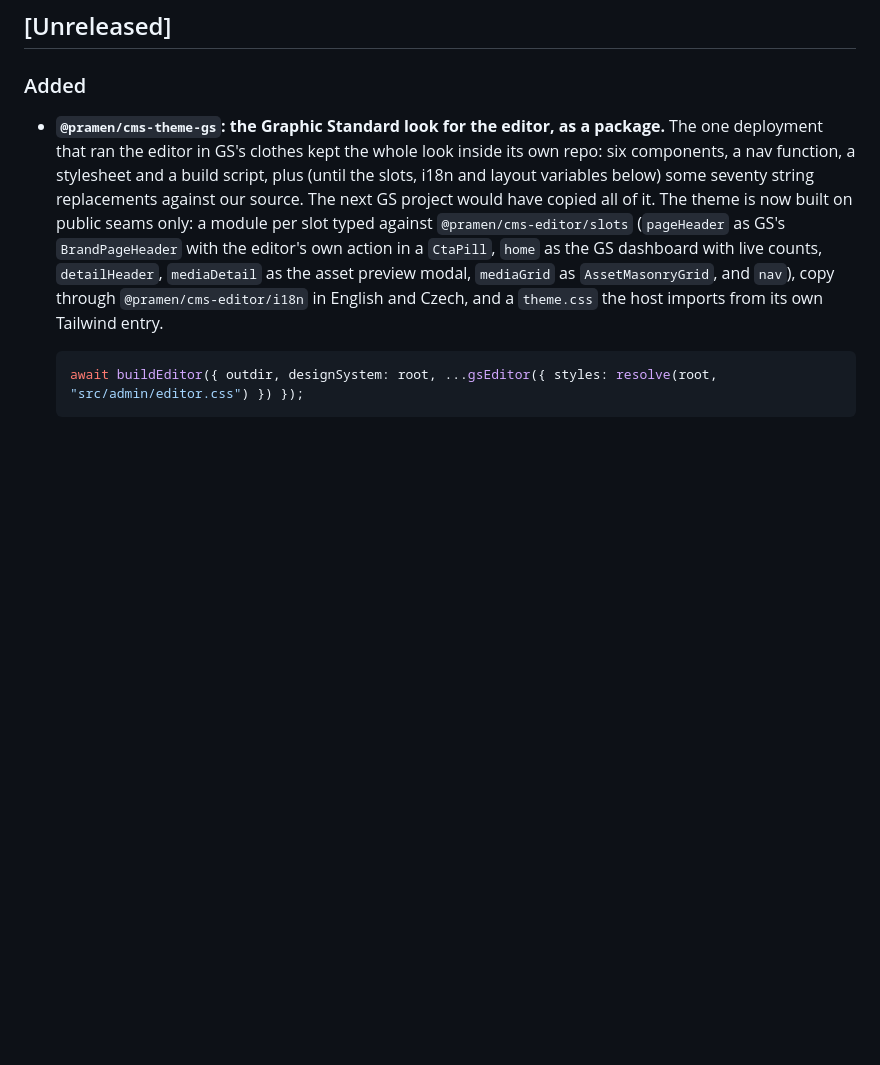
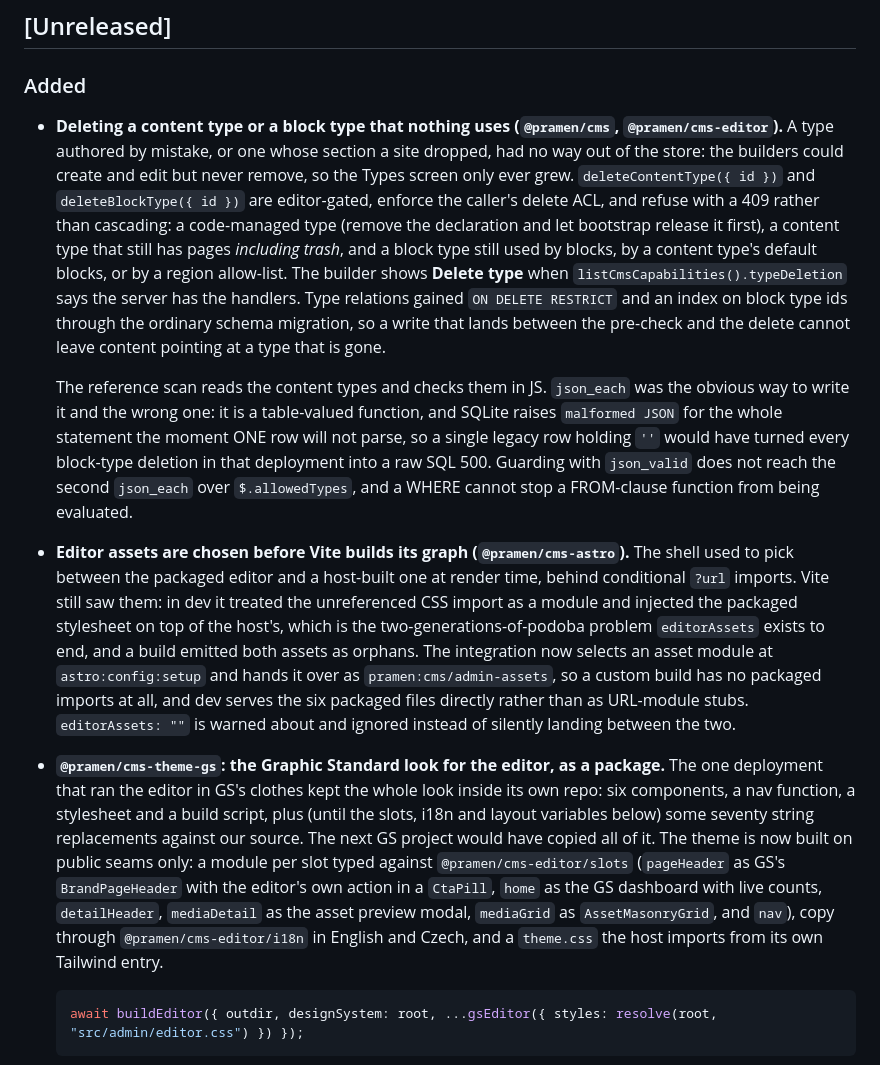
Before and after one commit to netvarec/pramen, a Markdown page: CHANGELOG.md, the part around the change. GitHub-like rendering; blank space fills up the shorter version.

Commit message:
docs(changelog): type deletion and the asset selection that shipped with it
Both landed in #67 without an entry. The deletion note records the refusals rather
than the handler names, since a 409 on a type that still has trashed pages is the
part that reads as a bug from outside, and the scan's implementation is worth a
paragraph because `json_each` is the version somebody will reach for next.

Co-Authored-By: Claude Opus 5 (1M context) <noreply@anthropic.com>
Claude-Session: https://claude.ai/code/session_015wQWWp32EQ69UpmBYVJdiU

```diff
--- a/CHANGELOG.md
+++ b/CHANGELOG.md
@@ -15,6 +15,36 @@ there are no backward-compatibility guarantees yet.
 ## [Unreleased]
 
 ### Added
+
+- **Deleting a content type or a block type that nothing uses (`@pramen/cms`,
+  `@pramen/cms-editor`).** A type authored by mistake, or one whose section a site dropped, had
+  no way out of the store: the builders could create and edit but never remove, so the Types
+  screen only ever grew. `deleteContentType({ id })` and `deleteBlockType({ id })` are
+  editor-gated, enforce the caller's delete ACL, and refuse with a 409 rather than cascading:
+  a code-managed type (remove the declaration and let bootstrap release it first), a content
+  type that still has pages *including trash*, and a block type still used by blocks, by a
+  content type's default blocks, or by a region allow-list. The builder shows **Delete type**
+  when `listCmsCapabilities().typeDeletion` says the server has the handlers. Type relations
+  gained `ON DELETE RESTRICT` and an index on block type ids through the ordinary schema
+  migration, so a write that lands between the pre-check and the delete cannot leave content
+  pointing at a type that is gone.
+
+  The reference scan reads the content types and checks them in JS. `json_each` was the
+  obvious way to write it and the wrong one: it is a table-valued function, and SQLite raises
+  `malformed JSON` for the whole statement the moment ONE row will not parse, so a single
+  legacy row holding `''` would have turned every block-type deletion in that deployment into
+  a raw SQL 500. Guarding with `json_valid` does not reach the second `json_each` over
+  `$.allowedTypes`, and a WHERE cannot stop a FROM-clause function from being evaluated.
+
+- **Editor assets are chosen before Vite builds its graph (`@pramen/cms-astro`).** The shell
+  used to pick between the packaged editor and a host-built one at render time, behind
+  conditional `?url` imports. Vite still saw them: in dev it treated the unreferenced CSS
+  import as a module and injected the packaged stylesheet on top of the host's, which is the
+  two-generations-of-podoba problem `editorAssets` exists to end, and a build emitted both
+  assets as orphans. The integration now selects an asset module at `astro:config:setup` and
+  hands it over as `pramen:cms/admin-assets`, so a custom build has no packaged imports at
+  all, and dev serves the six packaged files directly rather than as URL-module stubs.
+  `editorAssets: ""` is warned about and ignored instead of silently landing between the two.
 
 - **`@pramen/cms-theme-gs`: the Graphic Standard look for the editor, as a package.** The one
   deployment that ran the editor in GS's clothes kept the whole look inside its own repo: six
```
